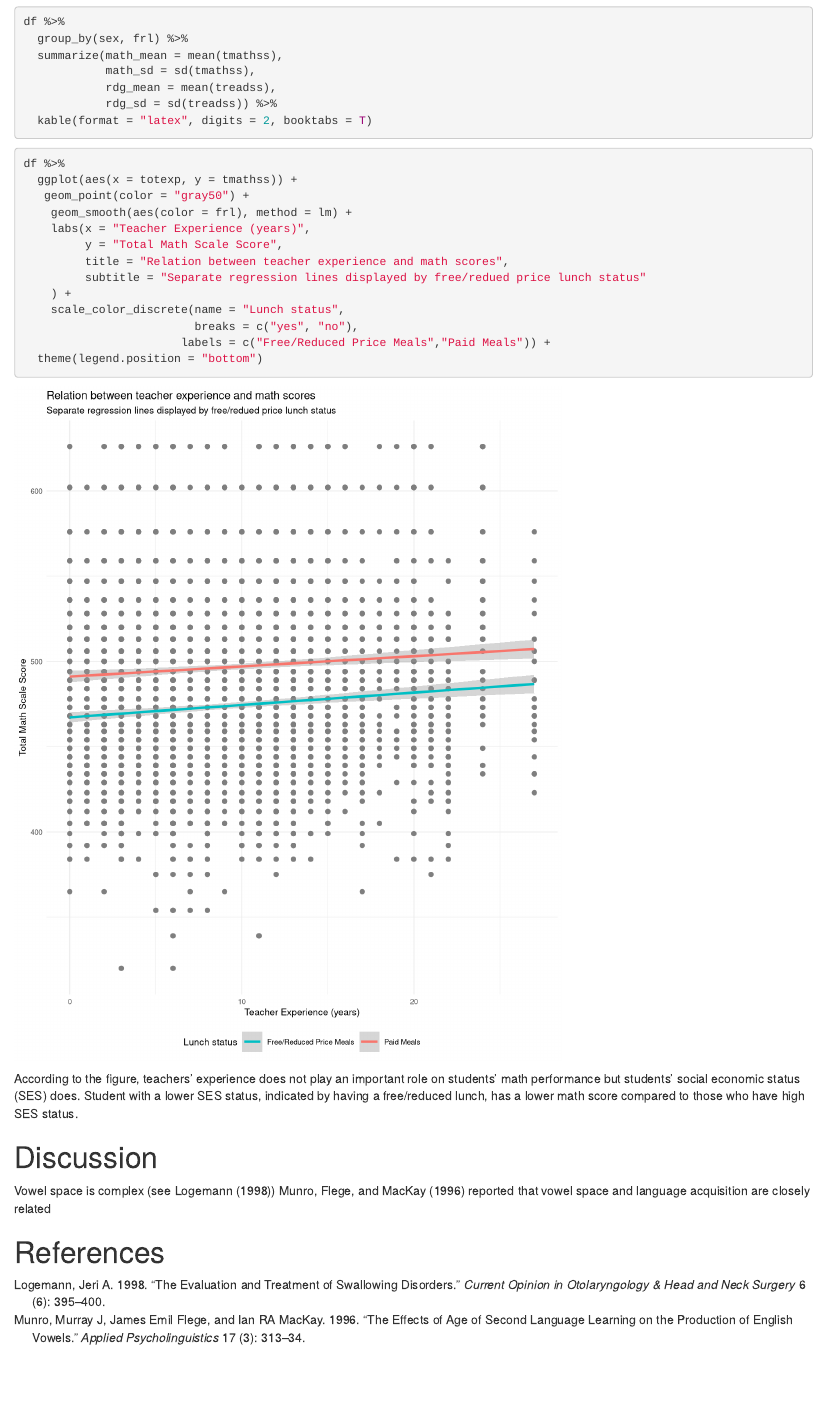
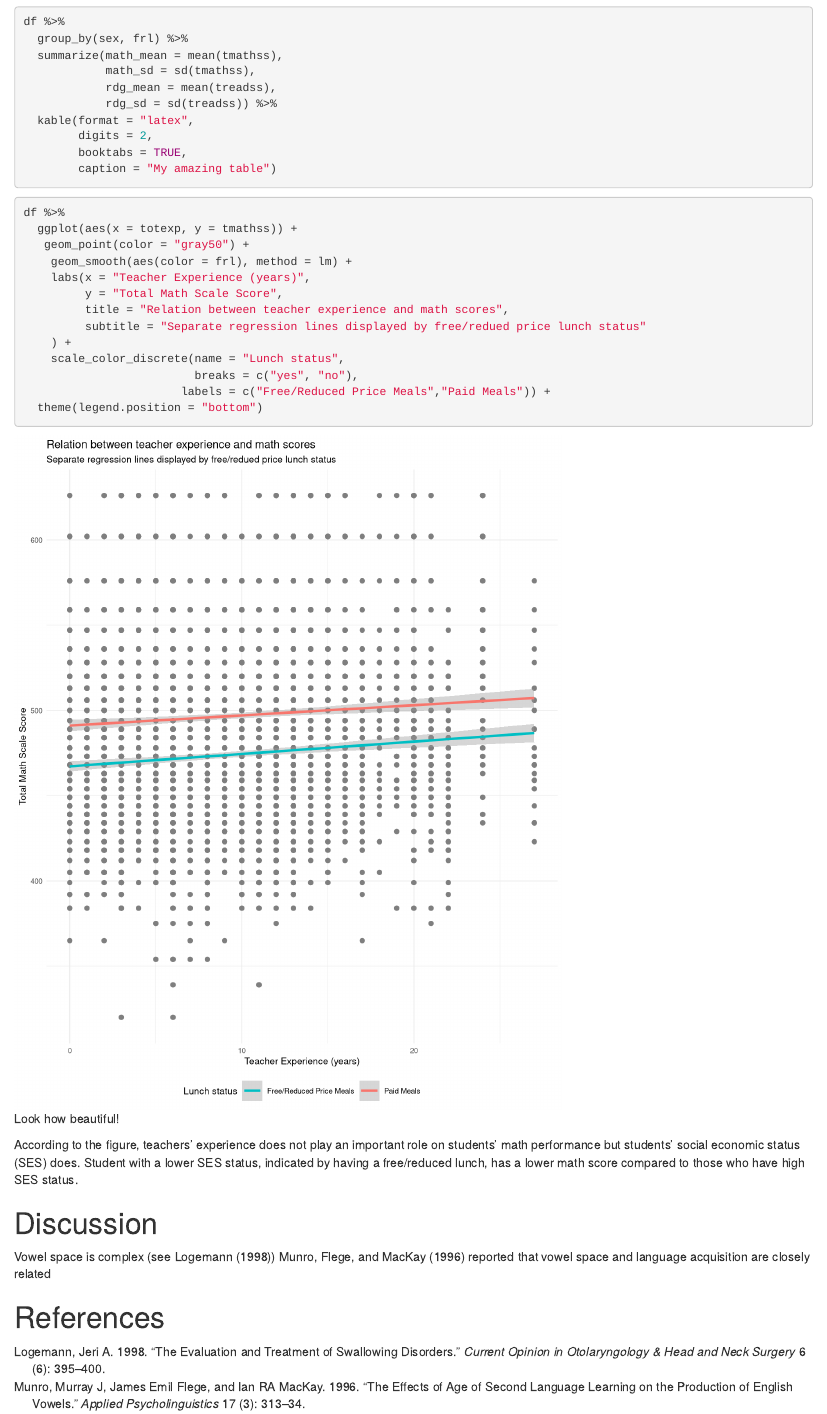
Before and after one commit to teresashchen/w5-lab, an R Markdown document (Test.Rmd): the page in a window 1100 px wide, from 790 px down. Rendered offline with R 4.5, knitr and Pandoc, with nearby package versions.

Commit message:
Suggested edits from DA

````diff
--- a/Test.Rmd
+++ b/Test.Rmd
@@ -82,20 +85,21 @@ df <- import(here("data", "star.csv"),
 ## Data analysis
 
 # Results
-```{r commit 3, results='asis'}
 
+```{r results='asis'}
 df %>%
   group_by(sex, frl) %>%
   summarize(math_mean = mean(tmathss),
             math_sd = sd(tmathss),
             rdg_mean = mean(treadss),
             rdg_sd = sd(treadss)) %>%
-  kable(format = "latex", digits = 2, booktabs = T)
-
-
+  kable(format = "latex",
+        digits = 2,
+        booktabs = TRUE,
+        caption = "My amazing table")
 ```
 
-```{r figure}
+```{r figure, fig.cap="Look how beautiful!"}
 df %>%
   ggplot(aes(x = totexp, y = tmathss)) +
    geom_point(color = "gray50") +
````
Also changed, not shown: Test.Rmd (4 more changed lines).
